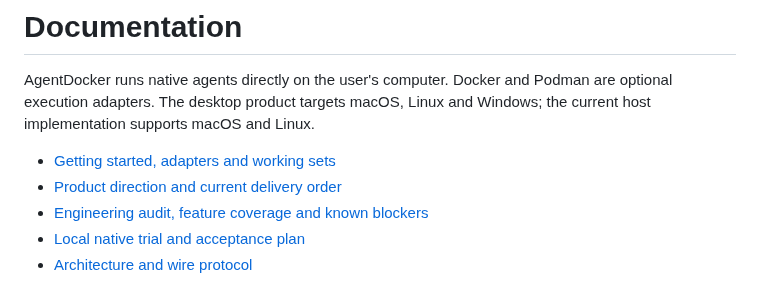
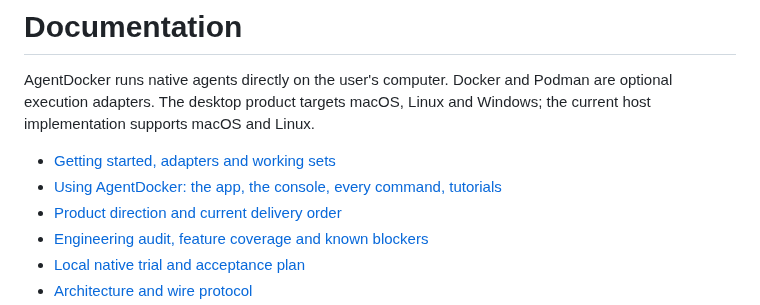
Before and after one commit to brandopakel/AgentDocker, a Markdown page: docs/README.md, the part around the change. Rendered like a GitHub page.

```diff
--- a/docs/README.md
+++ b/docs/README.md
@@ -3,6 +3,7 @@
 AgentDocker runs native agents directly on the user's computer. Docker and Podman are optional execution adapters. The desktop product targets macOS, Linux and Windows; the current host implementation supports macOS and Linux.
 
 - [Getting started, adapters and working sets](../README.md)
+- [Using AgentDocker: the app, the console, every command, tutorials](GUIDE.md)
 - [Product direction and current delivery order](PRODUCT-DIRECTION.md)
 - [Engineering audit, feature coverage and known blockers](AUDIT-2026-09-06.md)
 - [Local native trial and acceptance plan](LOCAL-TRIAL.md)
```
Also changed, not shown: README.md (+19 -2 lines), docs/ARCHITECTURE.md (+1 -1 lines), docs/GUIDE.md (added, +457 -0 lines), docs/images/agentdocker.png (added), 12 other files.
